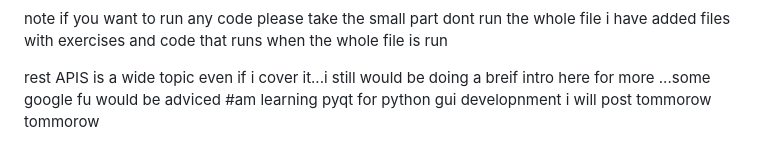
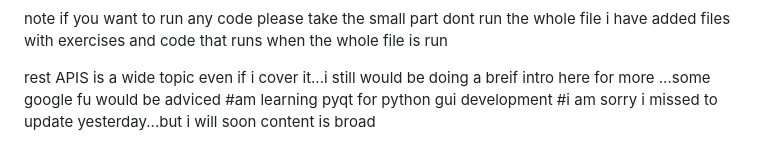
Before and after one commit to ghost237-sys/Python_30day_challenge, a Markdown page: readme.md, the part around the change. GitHub-like rendering.

```diff
--- a/readme.md
+++ b/readme.md
@@ -81,5 +81,5 @@ i have added files with exercises and code that runs when the whole file is run
 
 rest APIS is a wide topic even if i cover it...i still would be doing a breif  intro here
 for more ...some google fu would be adviced
-#am learning pyqt for python gui developnment i will post tommorow
-tommorow
+#am learning pyqt for python gui development
+#i am sorry i missed to update yesterday...but i will soon content is broad
```
